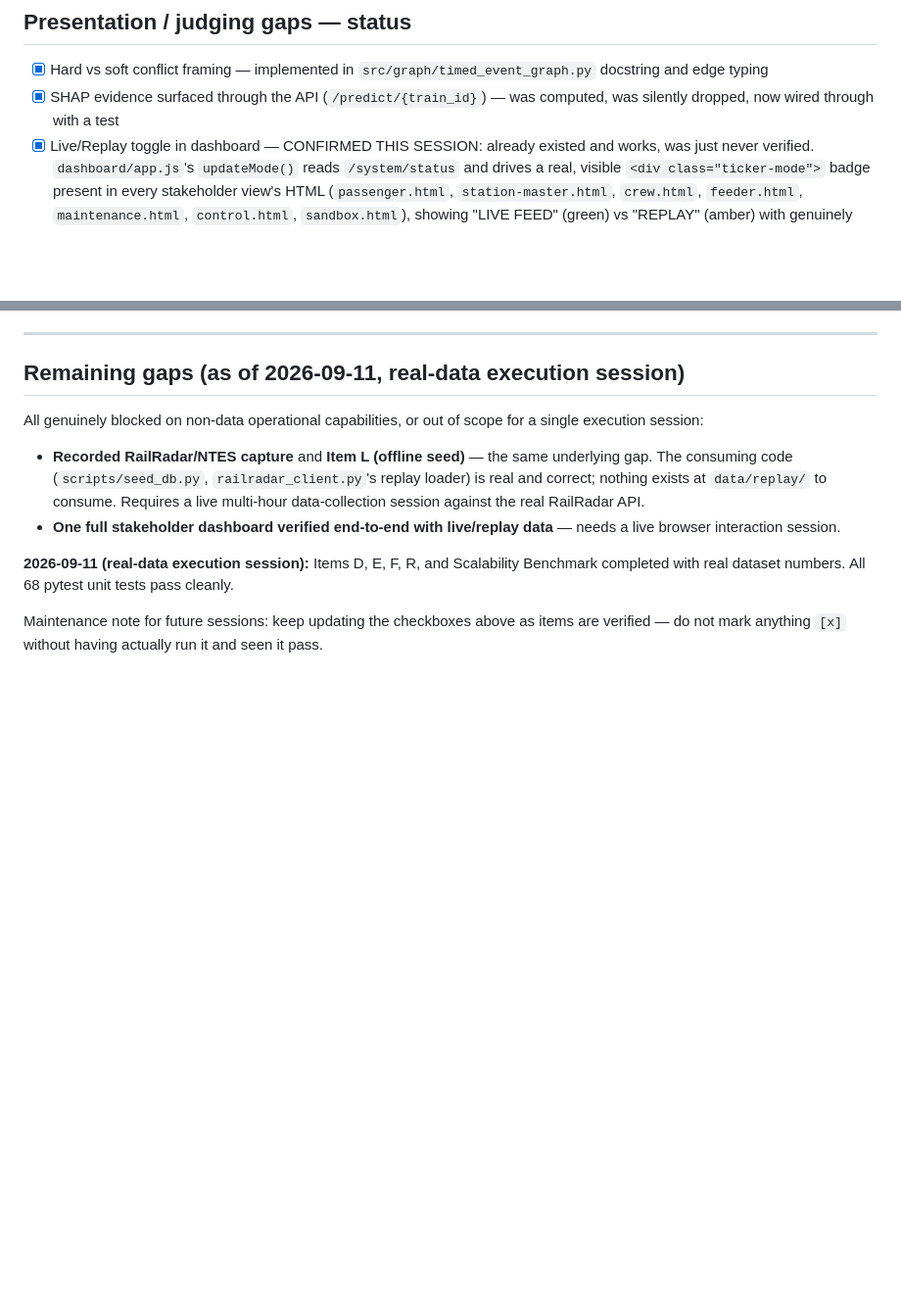
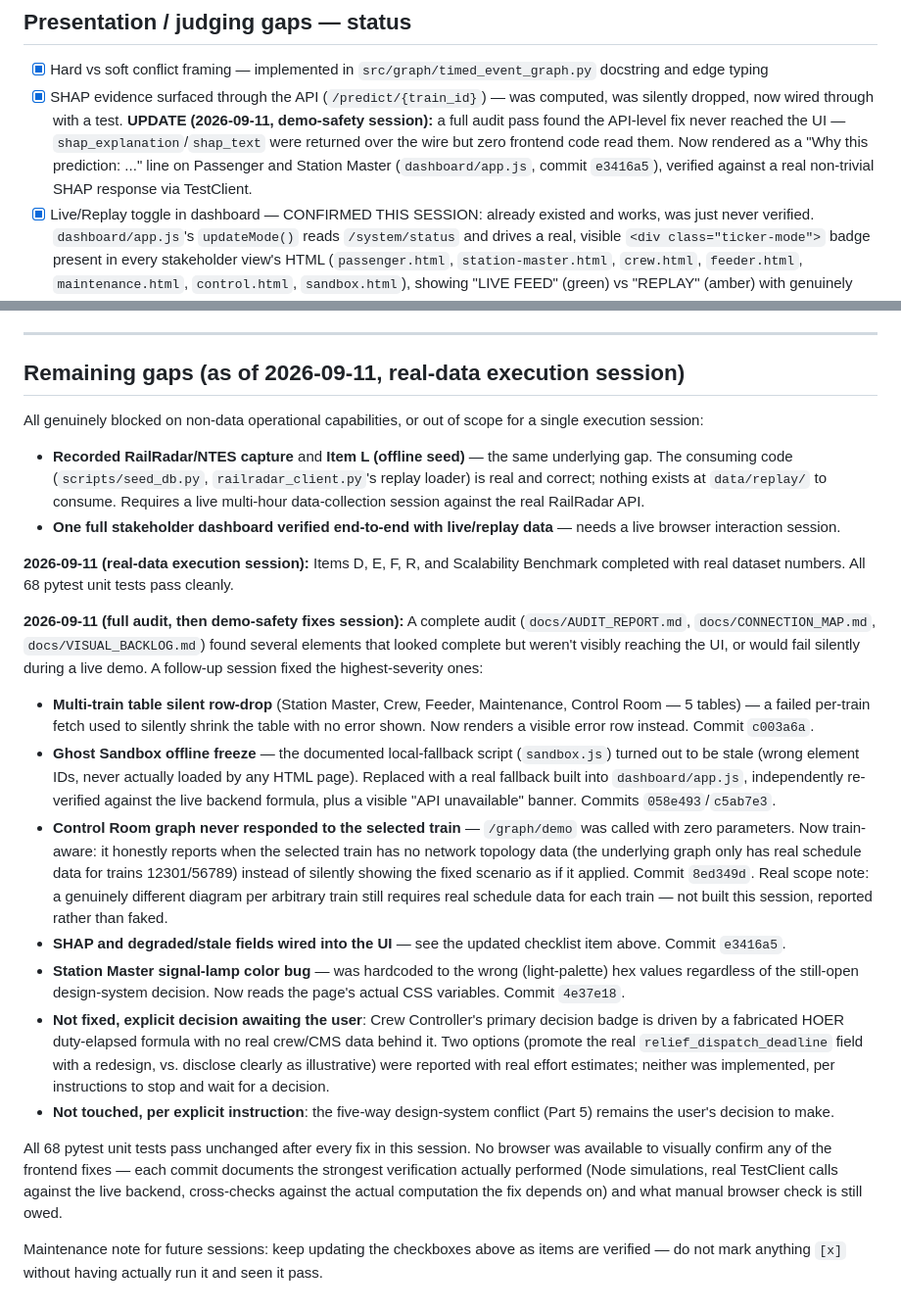
Before and after one commit to gogoiboss/demo1, a Markdown page: ROUND2_READINESS.md, 2 parts joined by grey strips. Shown at 98% size. Drawn GitHub-style; blank space fills up the shorter version.

Commit message:
docs: update ROUND2_READINESS.md with demo-safety fixes session
Noted that the SHAP checklist item's UI gap is now closed, and added a
dated summary of all 5 fixes from this session (multi-train row-drop,
Ghost Sandbox offline fallback, Control Room graph parameterization,
SHAP/degraded/stale UI wiring, signal lamp colors) plus the two explicit
non-actions (Crew Controller decision awaiting user choice, design
system untouched per instruction). 68/68 tests still pass.

Co-Authored-By: Claude Sonnet 5 <noreply@anthropic.com>
Claude-Session: https://claude.ai/code/session_01TmKSMEUXSK18nHR8rc9SMJ

```diff
--- a/ROUND2_READINESS.md
+++ b/ROUND2_READINESS.md
@@ -9,7 +9,7 @@
 ## Presentation / judging gaps — status
 
 - [x] Hard vs soft conflict framing — implemented in `src/graph/timed_event_graph.py` docstring and edge typing
-- [x] SHAP evidence surfaced through the API (`/predict/{train_id}`) — was computed, was silently dropped, now wired through with a test
+- [x] SHAP evidence surfaced through the API (`/predict/{train_id}`) — was computed, was silently dropped, now wired through with a test. **UPDATE (2026-09-11, demo-safety session):** a full audit pass found the API-level fix never reached the UI — `shap_explanation`/`shap_text` were returned over the wire but zero frontend code read them. Now rendered as a "Why this prediction: ..." line on Passenger and Station Master (`dashboard/app.js`, commit `e3416a5`), verified against a real non-trivial SHAP response via TestClient.
 - [x] Live/Replay toggle in dashboard — CONFIRMED THIS SESSION: already existed and works, was just never verified. `dashboard/app.js`'s `updateMode()` reads `/system/status` and drives a real, visible `<div class="ticker-mode">` badge present in every stakeholder view's HTML (`passenger.html`, `station-master.html`, `crew.html`, `feeder.html`, `maintenance.html`, `control.html`, `sandbox.html`), showing "LIVE FEED" (green) vs "REPLAY" (amber) with genuinely distinct CSS (`.ticker-mode.is-live` / `.ticker-mode.is-replay`). Not a silent fallback — it correctly reflects the server's real `RIPPLEETA_MODE`/`RIPPLEETA_API_KEY` configuration. Verified via a direct API smoke test (`TestClient` + a fake service, since `/system/status` needs the dataset for `supported_train_count`) that the backend contract matches exactly what the frontend JS expects, in both states. 2 new tests in `tests/test_api.py` pin this. Since no `RIPPLEETA_API_KEY` has been available in any session so far, this badge has only ever been observed in REPLAY mode in practice — the LIVE path is real code but has not been exercised against an actual live feed.
 - [ ] Recorded RailRadar/NTES capture for offline demo — STILL BLOCKED, confirmed this session (few minutes spent, as instructed — not attempted to fabricate). `find` confirms no `data/replay/` directory exists anywhere. This is the same underlying gap as Item L below — the consuming infrastructure (`scripts/seed_db.py`, `src/ingestion/railradar_client.py`'s replay-fixture loader) is real and correctly written, but has nothing to consume. Producing this requires a live multi-hour data-collection session against the real RailRadar API or an NTES scrape — not something completable by writing code in this session.
 - [x] Scale claim scoped honestly (zone-scale ~500-800 trains, not national) — documented in `docs/ARCHITECTURE_AND_INTELLIGENCE.md` and `docs/LIMITATIONS.md`
@@ -67,5 +67,15 @@ All genuinely blocked on non-data operational capabilities, or out of scope for
 
 **2026-09-11 (real-data execution session):** Items D, E, F, R, and Scalability Benchmark completed with real dataset numbers. All 68 pytest unit tests pass cleanly.
 
+**2026-09-11 (full audit, then demo-safety fixes session):** A complete audit (`docs/AUDIT_REPORT.md`, `docs/CONNECTION_MAP.md`, `docs/VISUAL_BACKLOG.md`) found several elements that looked complete but weren't visibly reaching the UI, or would fail silently during a live demo. A follow-up session fixed the highest-severity ones:
+- **Multi-train table silent row-drop** (Station Master, Crew, Feeder, Maintenance, Control Room — 5 tables) — a failed per-train fetch used to silently shrink the table with no error shown. Now renders a visible error row instead. Commit `c003a6a`.
+- **Ghost Sandbox offline freeze** — the documented local-fallback script (`sandbox.js`) turned out to be stale (wrong element IDs, never actually loaded by any HTML page). Replaced with a real fallback built into `dashboard/app.js`, independently re-verified against the live backend formula, plus a visible "API unavailable" banner. Commits `058e493`/`c5ab7e3`.
+- **Control Room graph never responded to the selected train** — `/graph/demo` was called with zero parameters. Now train-aware: it honestly reports when the selected train has no network topology data (the underlying graph only has real schedule data for trains 12301/56789) instead of silently showing the fixed scenario as if it applied. Commit `8ed349d`. Real scope note: a genuinely different diagram per arbitrary train still requires real schedule data for each train — not built this session, reported rather than faked.
+- **SHAP and degraded/stale fields wired into the UI** — see the updated checklist item above. Commit `e3416a5`.
+- **Station Master signal-lamp color bug** — was hardcoded to the wrong (light-palette) hex values regardless of the still-open design-system decision. Now reads the page's actual CSS variables. Commit `4e37e18`.
+- **Not fixed, explicit decision awaiting the user**: Crew Controller's primary decision badge is driven by a fabricated HOER duty-elapsed formula with no real crew/CMS data behind it. Two options (promote the real `relief_dispatch_deadline` field with a redesign, vs. disclose clearly as illustrative) were reported with real effort estimates; neither was implemented, per instructions to stop and wait for a decision.
+- **Not touched, per explicit instruction**: the five-way design-system conflict (Part 5) remains the user's decision to make.
+
+All 68 pytest unit tests pass unchanged after every fix in this session. No browser was available to visually confirm any of the frontend fixes — each commit documents the strongest verification actually performed (Node simulations, real TestClient calls against the live backend, cross-checks against the actual computation the fix depends on) and what manual browser check is still owed.
 
 Maintenance note for future sessions: keep updating the checkboxes above as items are verified — do not mark anything `[x]` without having actually run it and seen it pass.
```
